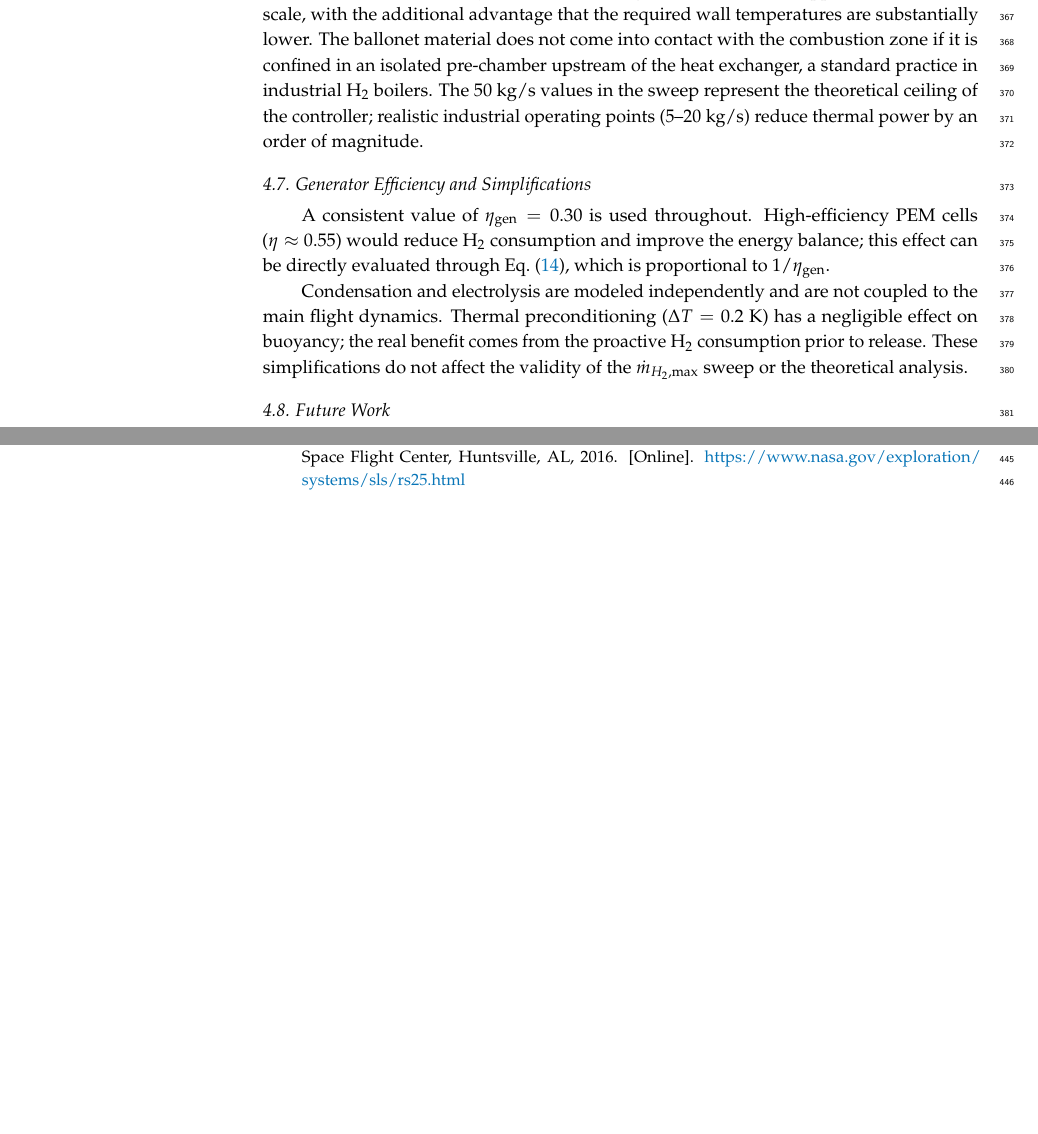
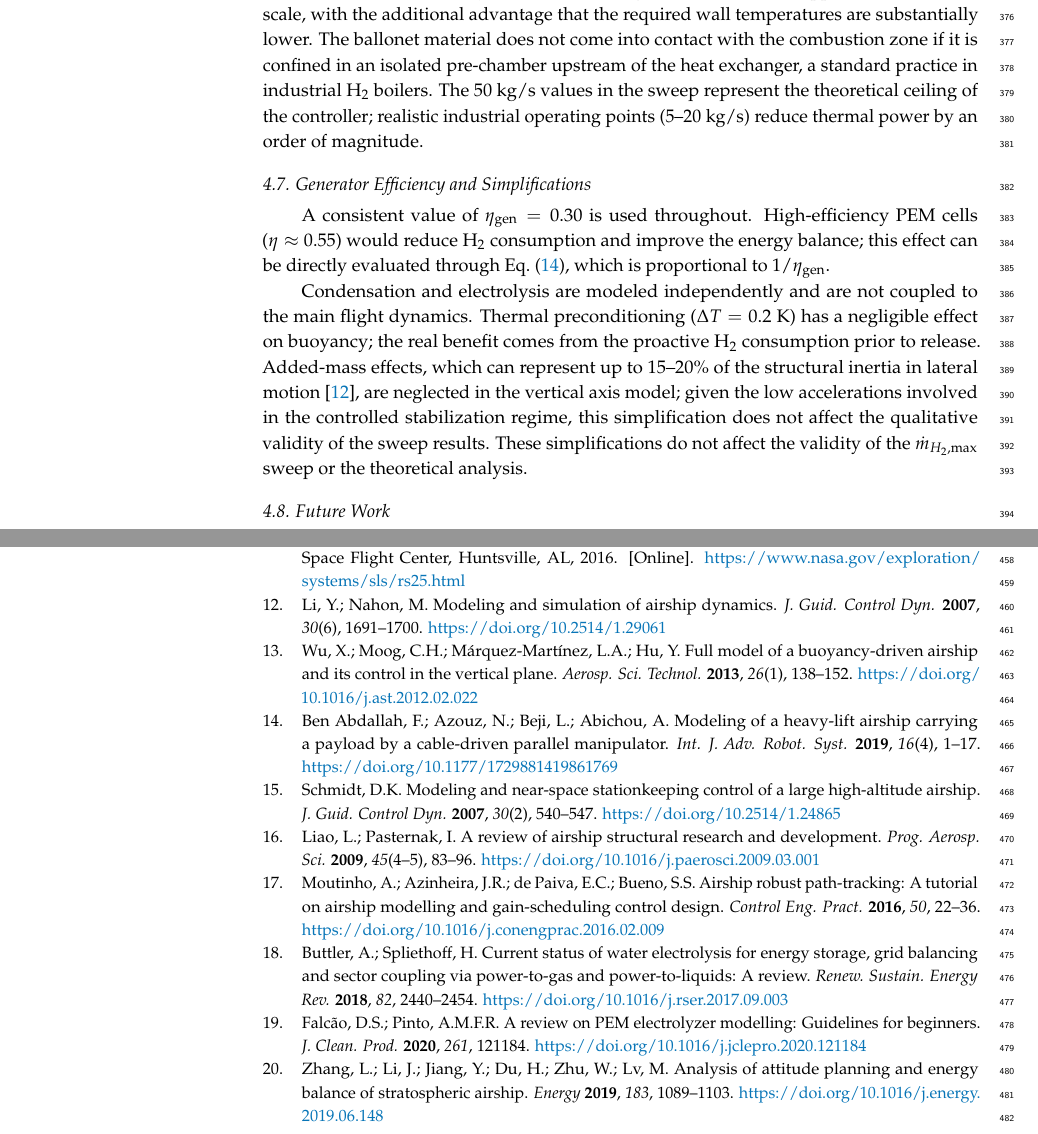
Before and after one commit to Rodia23/airship-buoyancy-control-h2, a LaTeX paper (paper_manuscript/airships_h2.tex): two parts of pages 17 and 18 of 18 before the commit and two parts of pages 17 and 19 of 19 after it, joined at a grey line, cut so that both start at the same text, the shorter picture padded with empty space. Compiled offline with pdfLaTeX.

Commit message:
feat(manuscript): expand references from 11 to 20 and integrate citations
- MOD 1-2: Decouple ref4/ref5 in intro, add BenAbdallah2019 for suspended-load dynamics
- MOD 3: Add Li2007 to active buoyancy control citation
- MOD 4: Cite ref3 (IEA) for green hydrogen infrastructure
- MOD 5: Add Schmidt2007 and Liao2009 for overdamped criterion and CD value
- MOD 6: Add Buttler2018 and Falcao2020 to PEM electrolyzer benchmarks
- MOD 7: Rewrite vertical dynamics intro citing Wu2013 and Li2007
- MOD 8: Add Azinheira2016 for gain-scheduling justification
- MOD 9: Add Zhang2019 for solar regeneration context
- MOD 10: Add 9 new bibliography entries (20 total)
- Add added-mass effects note citing Li2007 in simplifications section

Co-Authored-By: Claude Sonnet 4.6 <noreply@anthropic.com>

```diff
--- a/paper_manuscript/airships_h2.tex
+++ b/paper_manuscript/airships_h2.tex
@@ -442,7 +442,7 @@ Burning H\textsubscript{2} at rates of up to 50~kg/s releases thermal power on t
 \subsection{Generator Efficiency and Simplifications}
 A consistent value of $\eta_\text{gen}=0.30$ is used throughout. High-efficiency PEM cells ($\eta\approx0.55$) would reduce H\textsubscript{2} consumption and improve the energy balance; this effect can be directly evaluated through Eq.~\eqref{eq:mh2quem}, which is proportional to $1/\eta_\text{gen}$.
 
-Condensation and electrolysis are modeled independently and are not coupled to the main flight dynamics. Thermal preconditioning ($\Delta T=0.2$~K) has a negligible effect on buoyancy; the real benefit comes from the proactive H\textsubscript{2} consumption prior to release. These simplifications do not affect the validity of the $\dotmmax$ sweep or the theoretical analysis.
+Condensation and electrolysis are modeled independently and are not coupled to the main flight dynamics. Thermal preconditioning ($\Delta T=0.2$~K) has a negligible effect on buoyancy; the real benefit comes from the proactive H\textsubscript{2} consumption prior to release. Added-mass effects, which can represent up to 15--20\% of the structural inertia in lateral motion \cite{Li2007}, are neglected in the vertical axis model; given the low accelerations involved in the controlled stabilization regime, this simplification does not affect the qualitative validity of the sweep results. These simplifications do not affect the validity of the $\dotmmax$ sweep or the theoretical analysis.
 
 \subsection{Future Work}
 The values found constitute direct design specifications: the condenser must provide $\geq2{,}512$~kW, the generator unit between 5 and 50~kg/s, and the panels must cover 45\% of the surface area. The thermomechanical sizing of each subsystem to satisfy these specifications, predictive control (MPC), experimental validation, and the definition of the \emph{ideal airship} — the set of characteristics that simultaneously minimizes all requirements — constitute the natural lines of continuation of this work.
@@ -504,6 +504,57 @@ $\zeta$           & Adaptive damping coefficient \\
 \bibitem{ref9} Dhyani, V., and Subramanian, K. A. "Control of backfire and NOx emission reduction in a hydrogen fueled multi-cylinder spark ignition engine using cooled EGR and water injection strategies", \textit{International Journal of Hydrogen Energy}, vol. 44, no. 12, pp. 6287-6298, 2019.
 \bibitem{ref10} IRENA. \textit{Green Hydrogen Cost Reduction: Scaling up Electrolysers to Meet the 1.5°C Climate Goal}. International Renewable Energy Agency, Abu Dhabi, 2020.
 \bibitem{ref11} NASA. \textit{RS-25 Engine: Space Shuttle Main Engine (SSME) — Technical Manual}, NASA Marshall Space Flight Center, Huntsville, AL, 2016. [Online]. \url{https://www.nasa.gov/exploration/systems/sls/rs25.html}
+
+\bibitem{Li2007}
+Li, Y.; Nahon, M. Modeling and simulation of airship dynamics.
+\textit{J. Guid. Control Dyn.} \textbf{2007}, \textit{30}(6), 1691--1700.
+\url{https://doi.org/10.2514/1.29061}
+
+\bibitem{Wu2013}
+Wu, X.; Moog, C.H.; Márquez-Martínez, L.A.; Hu, Y. Full model of a buoyancy-driven
+airship and its control in the vertical plane.
+\textit{Aerosp. Sci. Technol.} \textbf{2013}, \textit{26}(1), 138--152.
+\url{https://doi.org/10.1016/j.ast.2012.02.022}
+
+\bibitem{BenAbdallah2019}
+Ben Abdallah, F.; Azouz, N.; Beji, L.; Abichou, A. Modeling of a heavy-lift airship
+carrying a payload by a cable-driven parallel manipulator.
+\textit{Int. J. Adv. Robot. Syst.} \textbf{2019}, \textit{16}(4), 1--17.
+\url{https://doi.org/10.1177/1729881419861769}
+
+\bibitem{Schmidt2007}
+Schmidt, D.K. Modeling and near-space stationkeeping control of a large high-altitude
+airship.
+\textit{J. Guid. Control Dyn.} \textbf{2007}, \textit{30}(2), 540--547.
+\url{https://doi.org/10.2514/1.24865}
+
+\bibitem{Liao2009}
+Liao, L.; Pasternak, I. A review of airship structural research and development.
+\textit{Prog. Aerosp. Sci.} \textbf{2009}, \textit{45}(4--5), 83--96.
+\url{https://doi.org/10.1016/j.paerosci.2009.03.001}
+
+\bibitem{Azinheira2016}
+Moutinho, A.; Azinheira, J.R.; de Paiva, E.C.; Bueno, S.S. Airship robust
+path-tracking: A tutorial on airship modelling and gain-scheduling control design.
+\textit{Control Eng. Pract.} \textbf{2016}, \textit{50}, 22--36.
+\url{https://doi.org/10.1016/j.conengprac.2016.02.009}
+
+\bibitem{Buttler2018}
+Buttler, A.; Spliethoff, H. Current status of water electrolysis for energy storage,
+grid balancing and sector coupling via power-to-gas and power-to-liquids: A review.
+\textit{Renew. Sustain. Energy Rev.} \textbf{2018}, \textit{82}, 2440--2454.
+\url{https://doi.org/10.1016/j.rser.2017.09.003}
+
+\bibitem{Falcao2020}
+Falcão, D.S.; Pinto, A.M.F.R. A review on PEM electrolyzer modelling: Guidelines for beginners.
+\textit{J. Clean. Prod.} \textbf{2020}, \textit{261}, 121184.
+\url{https://doi.org/10.1016/j.jclepro.2020.121184}
+
+\bibitem{Zhang2019}
+Zhang, L.; Li, J.; Jiang, Y.; Du, H.; Zhu, W.; Lv, M. Analysis of attitude planning
+and energy balance of stratospheric airship.
+\textit{Energy} \textbf{2019}, \textit{183}, 1089--1103.
+\url{https://doi.org/10.1016/j.energy.2019.06.148}
 \end{thebibliography}
 
 \end{document}
```
Also changed, not shown: paper_manuscript/airships_h2.pdf, paper_manuscript/airships_h2.tex (16 more changed lines).
